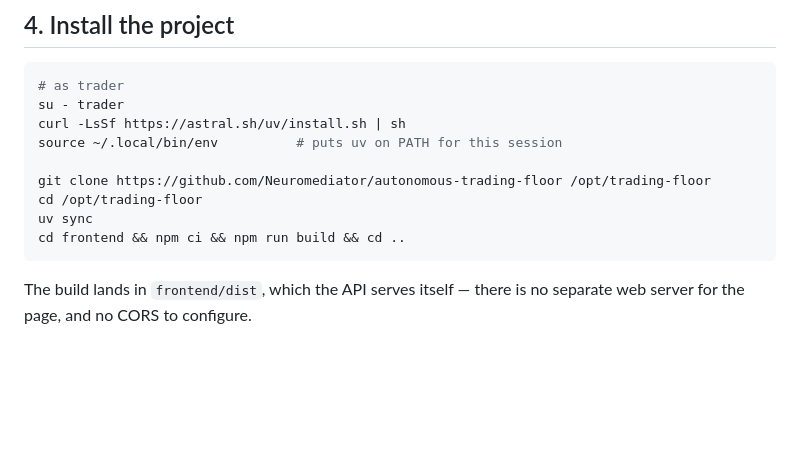
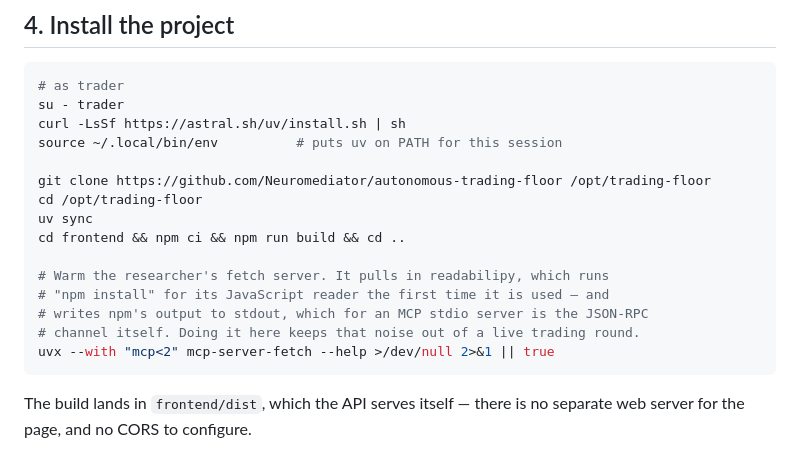
Before and after one commit to Neuromediator/autonomous-trading-floor, a Markdown page: DEPLOY.md, the part around the change. Drawn GitHub-style; blank space fills up the shorter version.

Commit message:
Warm the fetch server during deployment
Co-Authored-By: Claude Opus 5 <noreply@anthropic.com>

````diff
--- a/DEPLOY.md
+++ b/DEPLOY.md
@@ -75,6 +75,12 @@ git clone https://github.com/Neuromediator/autonomous-trading-floor /opt/trading
 cd /opt/trading-floor
 uv sync
 cd frontend && npm ci && npm run build && cd ..
+
+# Warm the researcher's fetch server. It pulls in readabilipy, which runs
+# "npm install" for its JavaScript reader the first time it is used — and
+# writes npm's output to stdout, which for an MCP stdio server is the JSON-RPC
+# channel itself. Doing it here keeps that noise out of a live trading round.
+uvx --with "mcp<2" mcp-server-fetch --help >/dev/null 2>&1 || true
 ```
 
 The build lands in `frontend/dist`, which the API serves itself — there is no
````
